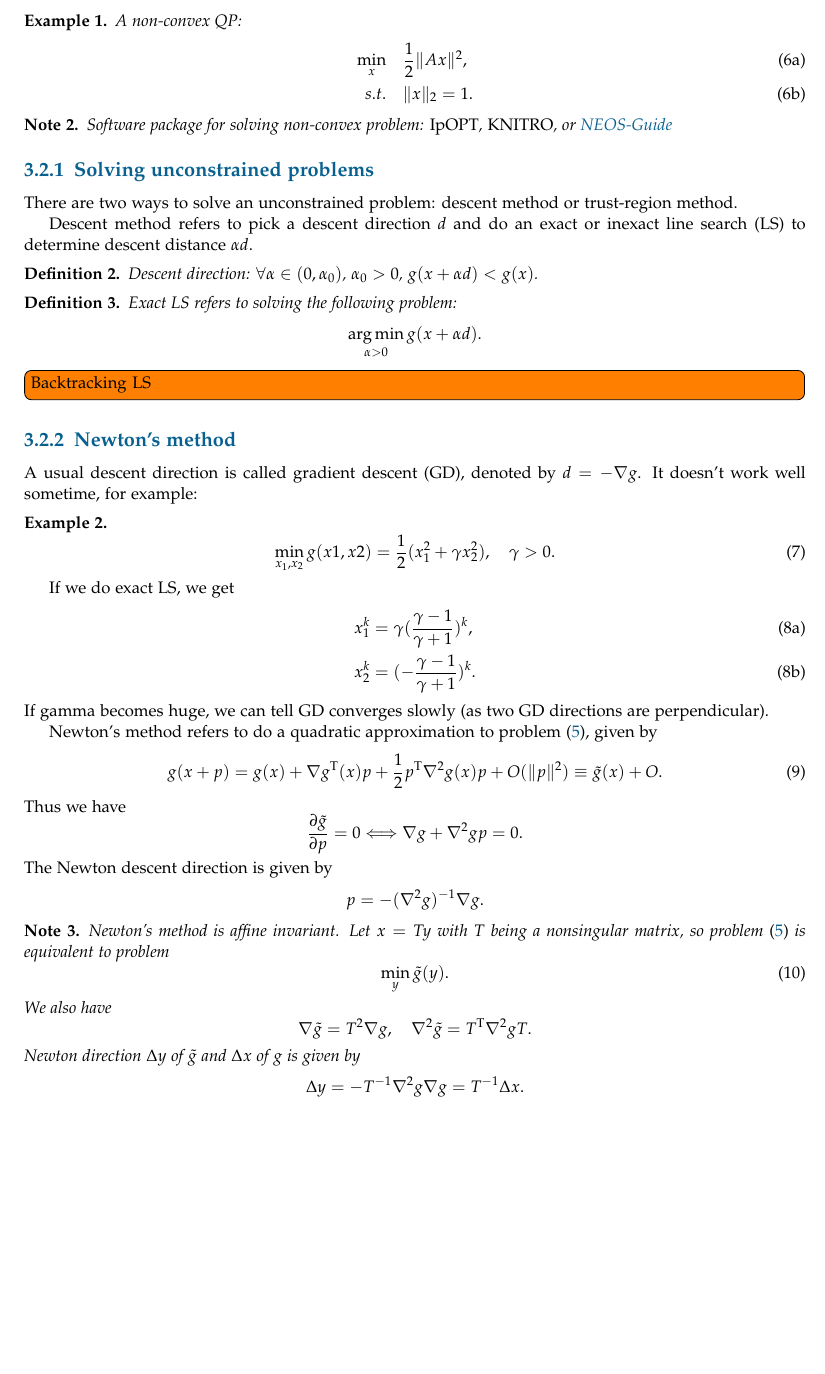
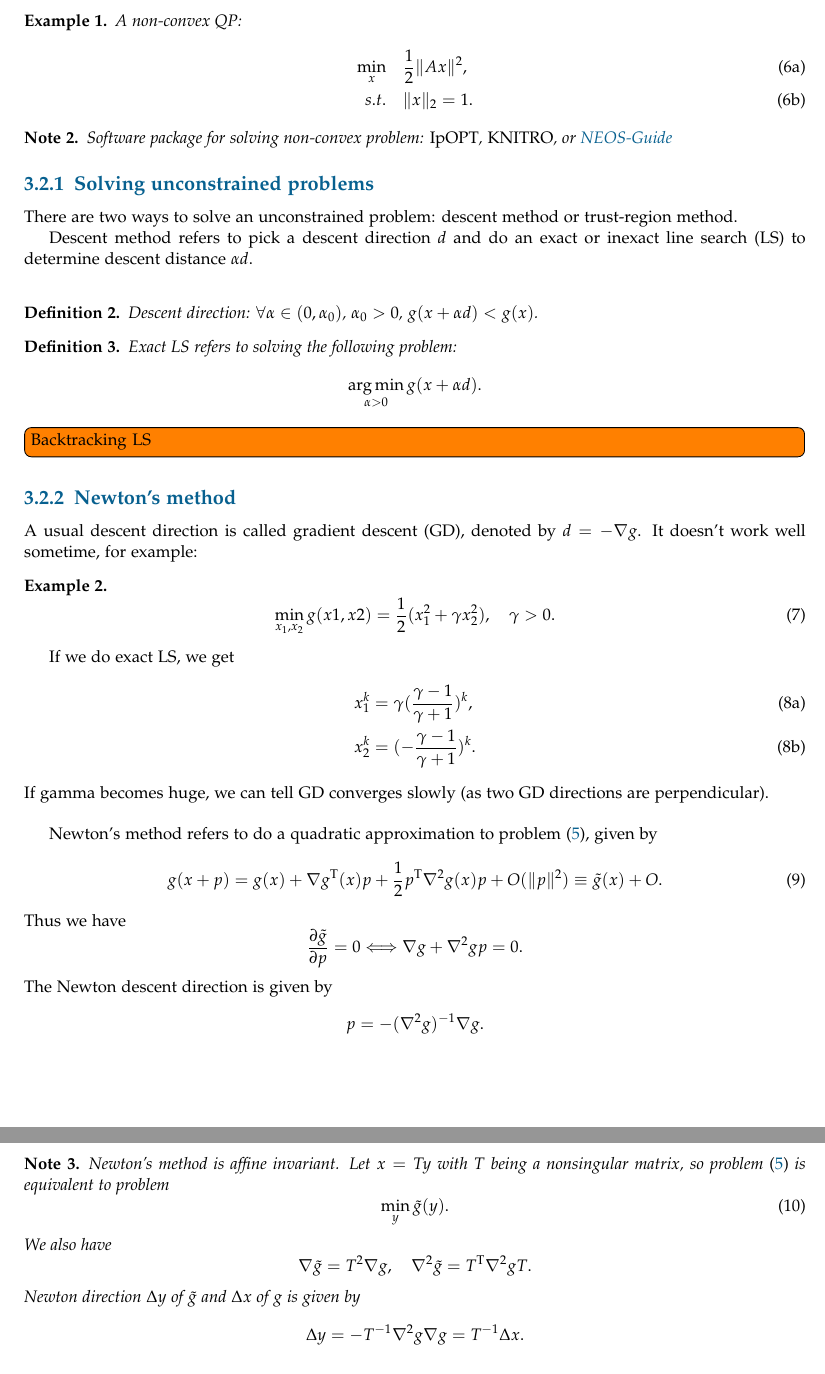
Before and after one commit to WXGopher/gopher-notes, a LaTeX document (physics_based_animation/experiment.tex): part of page 3 of 4 before the commit and two parts of pages 3 and 4 of 4 after it, the two joined at a grey line, cut so that both start at the same text, the shorter picture padded with empty space. Compiled offline with pdfLaTeX.

Commit message:
add some breaks

```diff
--- a/physics_based_animation/experiment.tex
+++ b/physics_based_animation/experiment.tex
@@ -103,7 +103,7 @@ Optimization problems can be categorized into constrained or unconstrained probl
 There are two ways to solve an unconstrained problem: descent method or trust-region method.
 
 Descent method refers to pick a descent direction $d$ and do an exact or inexact line search~(LS) to determine descent distance $\alpha d$.
-
+\bigbreak
 \begin{mydef}
 	Descent direction: $\forall \alpha \in (0, \alpha_0)$, $\alpha_0 > 0$, $g(x+\alpha d) < g(x)$.
 \end{mydef}
@@ -130,6 +130,7 @@ x_2^k &= (-\frac{\gamma - 1}{\gamma + 1})^k.
 \end{align}
 \end{subequations}
 If gamma becomes huge, we can tell GD converges slowly (as two GD directions are perpendicular).
+\bigbreak
 
 Newton's method refers to do a quadratic approximation to problem~\eqref{problem_optim_nonlinear}, given by
 \begin{equation}
@@ -143,6 +144,7 @@ The Newton descent direction is given by
 \begin{equation*}
 p = -(\nabla^2g)^{-1}\nabla g.
 \end{equation*}
+\bigbreak
 \begin{note}
 	Newton's method is affine invariant. Let $x=Ty$ with $T$ being a nonsingular matrix, so problem~\eqref{problem_optim_nonlinear} is equivalent to problem
 	\begin{equation}
```
Also changed, not shown: physics_based_animation/experiment.pdf.
